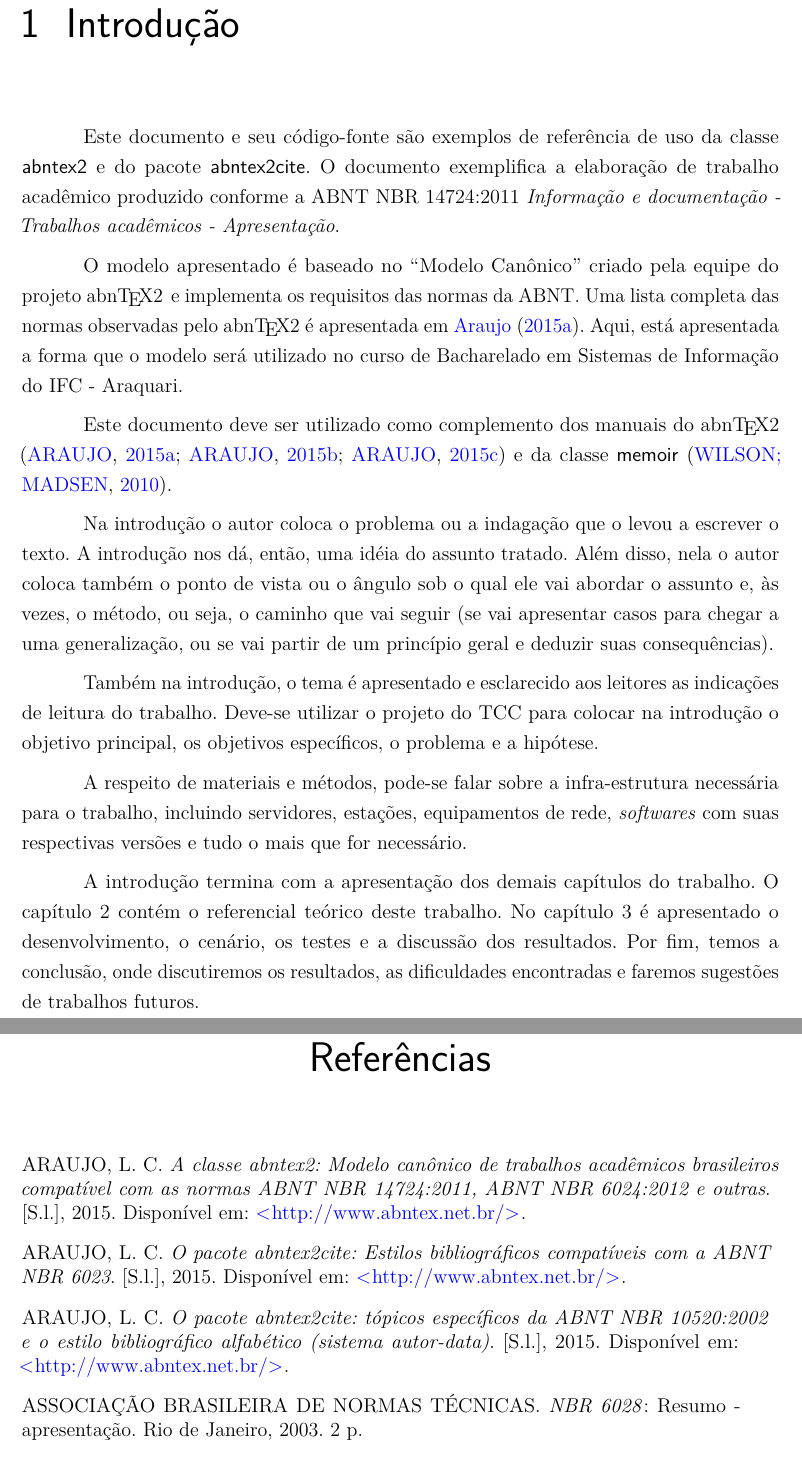
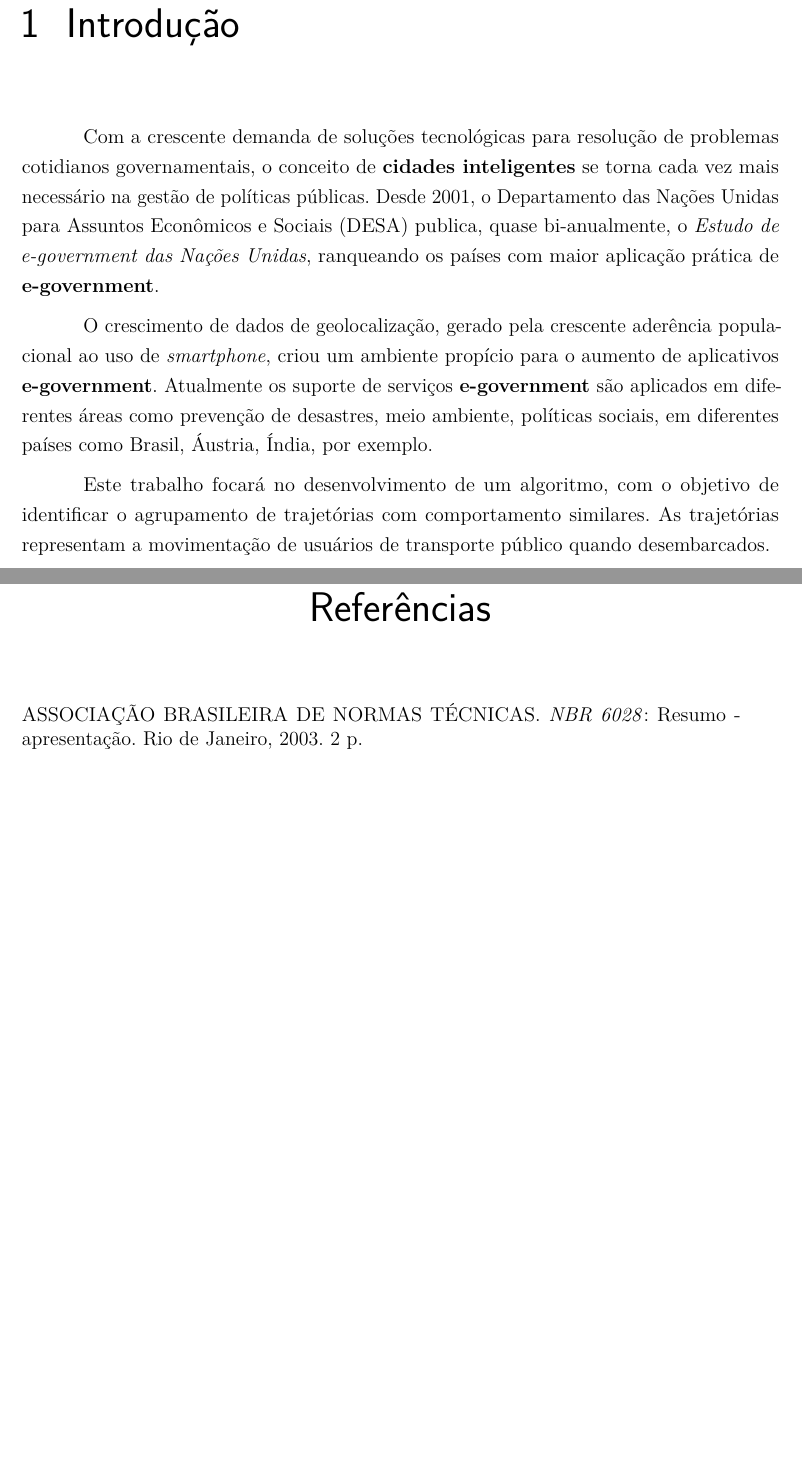
Before and after one commit to claudinhopero/TCC, a LaTeX thesis (TCC-IFC.tex, which reads introducao.tex): two parts of pages 17 and 27 of 34, joined at a grey line, cut so that both start at the same text, the shorter picture padded with empty space. Compiled offline with pdfLaTeX.

Commit message:
3 primeiros paragrafos introducao - 1 versao

```diff
--- a/TCC-IFC.tex
+++ b/TCC-IFC.tex
@@ -91,7 +91,7 @@
 \instituicao{%
   Instituto Federal Catarinense -- IFC
   \par
-  Câmpus Araquari
+  Campus Araquari
   \par
   Bacharelado em Sistemas de Informação}
 \tipotrabalho{Monografia (Graduação)}
--- a/introducao.tex
+++ b/introducao.tex
@@ -5,20 +5,8 @@
 %\addcontentsline{toc}{chapter}{Introdução}
 % ----------------------------------------------------------
 
-Este documento e seu código-fonte são exemplos de referência de uso da classe
-\textsf{abntex2} e do pacote \textsf{abntex2cite}. O documento exemplifica a elaboração de trabalho acadêmico produzido conforme a ABNT NBR 14724:2011 \emph{Informação e documentação - Trabalhos acadêmicos - Apresentação}.
+Com a crescente demanda de soluções tecnológicas para resolução de problemas cotidianos governamentais, o conceito de \textbf{cidades inteligentes} se torna cada vez mais necessário na gestão de políticas públicas. Desde 2001, o Departamento das Nações Unidas para Assuntos Econômicos e Sociais (DESA) publica, quase bi-anualmente, o \textit{Estudo de e-government das Nações Unidas}, ranqueando os países com maior aplicação prática de \textbf{e-government}.
 
-O modelo apresentado é baseado no ``Modelo Canônico'' criado pela equipe do projeto \abnTeX\, e implementa os requisitos das normas da ABNT. Uma lista completa das normas
-observadas pelo \abnTeX\ é apresentada em \citeonline{abntex2classe}. Aqui, está apresentada a forma que o modelo será utilizado no curso de Bacharelado em Sistemas de Informação do IFC - Araquari.
+O crescimento de dados de geolocalização, gerado pela crescente aderência populacional ao uso de \textit{smartphone}, criou um ambiente propício para o aumento de aplicativos \textbf{e-government}. Atualmente os suporte de serviços \textbf{e-government} são aplicados em diferentes áreas como prevenção de desastres, meio ambiente, políticas sociais, em diferentes países como Brasil, Áustria, Índia, por exemplo.
 
-Este documento deve ser utilizado como complemento dos manuais do \abnTeX\
-\cite{abntex2classe,abntex2cite,abntex2cite-alf} e da classe \textsf{memoir}
-\cite{memoir}.
-
-Na introdução o autor coloca o problema ou a indagação que o levou a escrever o texto. A introdução nos dá, então, uma idéia do assunto tratado. Além disso, nela o autor coloca também o ponto de vista ou o ângulo sob o qual ele vai abordar o assunto e, às vezes, o método, ou seja, o caminho que vai seguir (se vai apresentar casos para chegar a uma generalização, ou se vai partir de um princípio geral e deduzir suas consequências).
-
-Também na introdução, o tema é apresentado e esclarecido aos leitores as indicações de leitura do trabalho. Deve-se utilizar o projeto do TCC para colocar na introdução o objetivo principal, os objetivos específicos, o problema e a hipótese.
-
-A respeito de materiais e métodos, pode-se falar sobre a infra-estrutura necessária para o trabalho, incluindo servidores, estações, equipamentos de rede, \emph{softwares} com suas respectivas versões e tudo o mais que for necessário.
-
-A introdução termina com a apresentação dos demais capítulos do trabalho. O capítulo 2 contém o referencial teórico deste trabalho. No capítulo 3 é apresentado o desenvolvimento, o cenário, os testes e a discussão dos resultados. Por fim, temos a conclusão, onde discutiremos os resultados, as dificuldades encontradas e faremos sugestões de trabalhos futuros.
+Este trabalho focará no desenvolvimento de um algoritmo, com o objetivo de identificar o agrupamento de trajetórias com comportamento similares. As trajetórias representam a movimentação de usuários de transporte público quando desembarcados.
```
Also changed, not shown: TCC-IFC.pdf, 4 other files.
